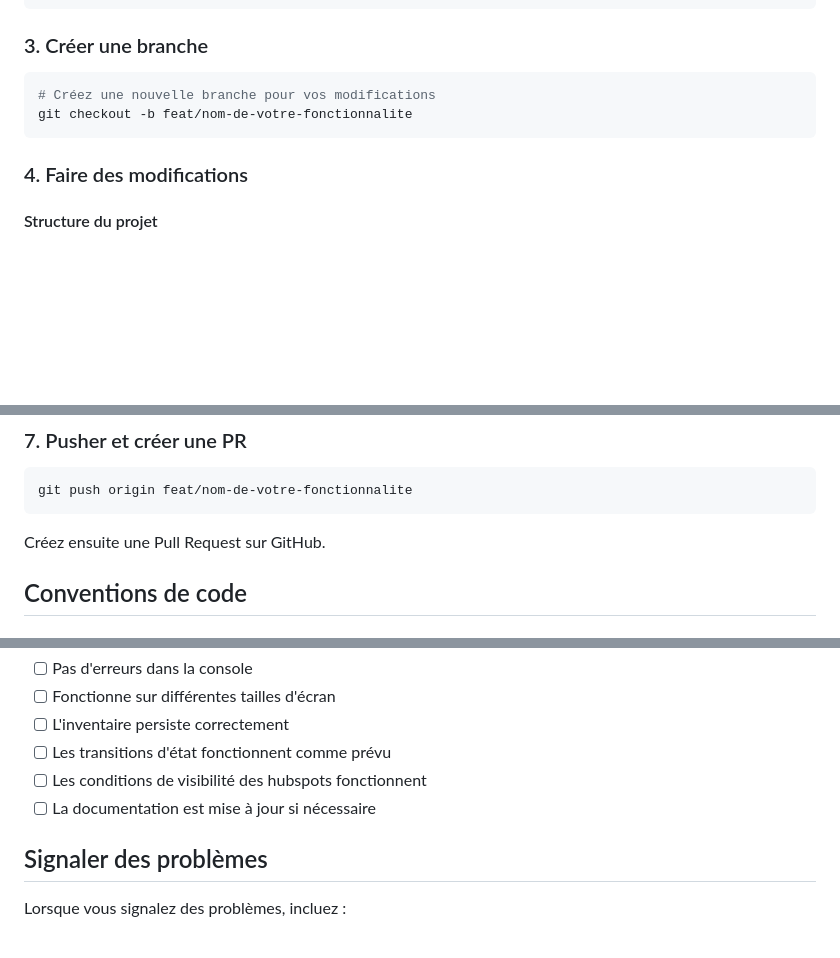
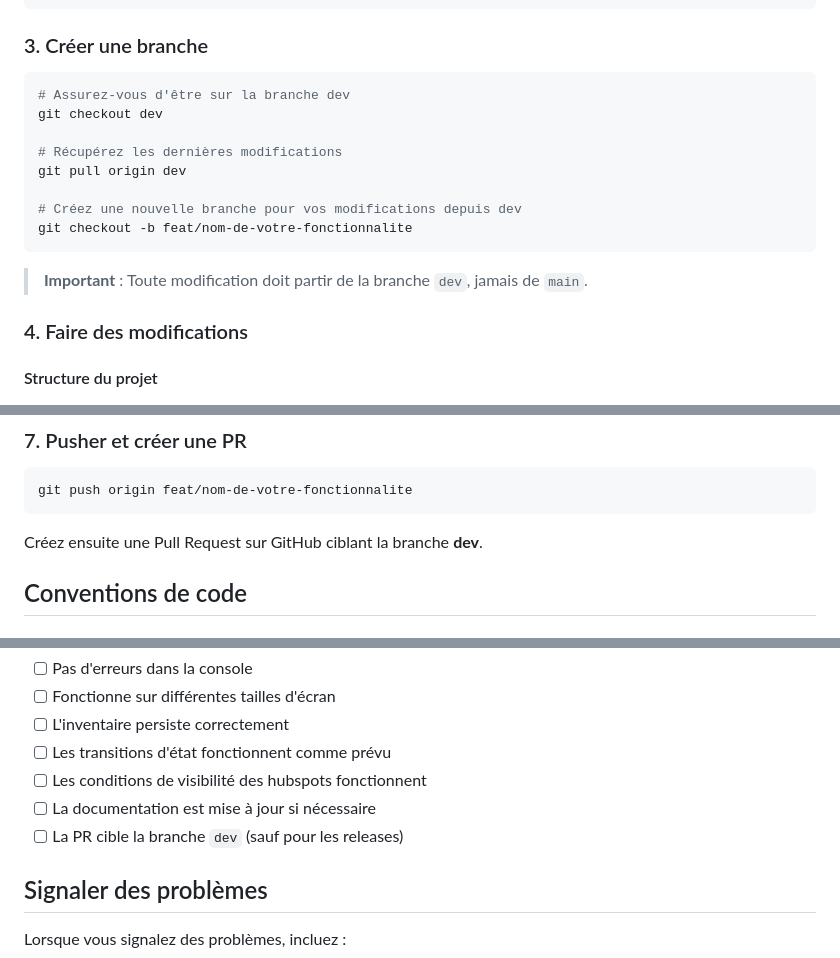
Before and after one commit to ilyeshdz/escape-game-web, a Markdown page: CONTRIBUTING.md, 3 parts joined by grey strips. Rendered like a GitHub page; blank space fills up the shorter version.

````diff
--- a/CONTRIBUTING.md
+++ b/CONTRIBUTING.md
@@ -34,9 +34,17 @@ pnpm exec serve .
 ### 3. Créer une branche
 
 ```bash
-# Créez une nouvelle branche pour vos modifications
+# Assurez-vous d'être sur la branche dev
+git checkout dev
+
+# Récupérez les dernières modifications
+git pull origin dev
+
+# Créez une nouvelle branche pour vos modifications depuis dev
 git checkout -b feat/nom-de-votre-fonctionnalite
 ```
+
+> **Important** : Toute modification doit partir de la branche `dev`, jamais de `main`.
 
 ### 4. Faire des modifications
 
@@ -158,7 +219,7 @@ git commit -m "style: améliorer l'apparence de l'écran de fin"
 git push origin feat/nom-de-votre-fonctionnalite
 ```
 
-Créez ensuite une Pull Request sur GitHub.
+Créez ensuite une Pull Request sur GitHub ciblant la branche **dev**.
 
 ## Conventions de code
 
@@ -250,6 +311,7 @@ Avant de soumettre une PR, vérifiez :
 - [ ] Les transitions d'état fonctionnent comme prévu
 - [ ] Les conditions de visibilité des hubspots fonctionnent
 - [ ] La documentation est mise à jour si nécessaire
+- [ ] La PR cible la branche `dev` (sauf pour les releases)
 
 ## Signaler des problèmes
 
````
Also changed, not shown: other parts of CONTRIBUTING.md (+53 -0 lines).
